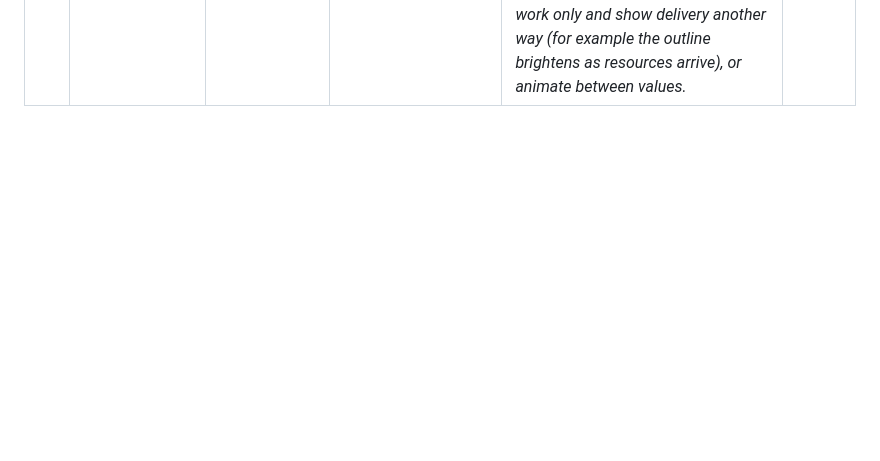
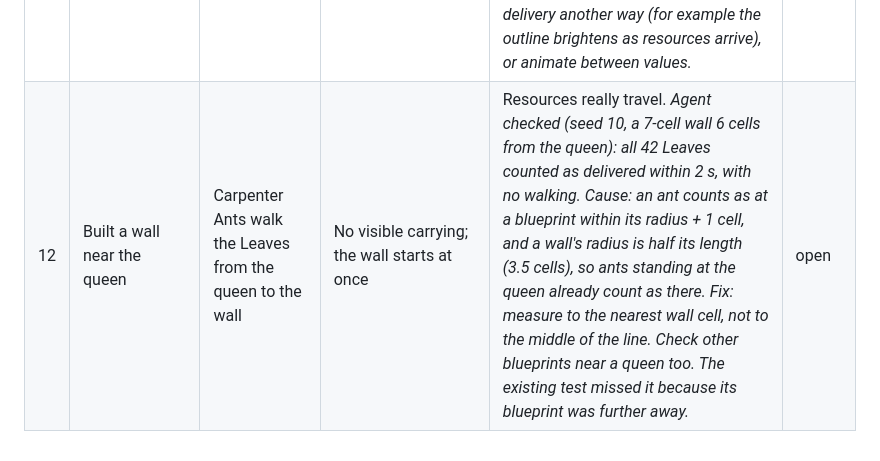
Before and after one commit to ptonkle/mandible, a Markdown page: TRIAGE.md, the part around the change. Drawn GitHub-style; blank space fills up the shorter version.

Commit message:
Triage: blueprint delivery counted without walking (diagnosed)
Co-Authored-By: Claude Opus 5.5 <noreply@anthropic.com>

```diff
--- a/TRIAGE.md
+++ b/TRIAGE.md
@@ -17,3 +17,4 @@ One row per concrete change. Say what you did, what you expected, and what happe
 | 9 | — | — | — | An auto-scout feature. *Details to decide: a toggle on the Colony tab; while on, one ant (perhaps the cheapest combat ant, or a Fire Ant for speed) visits unexplored chambers on its own, nearest first, then sweeps chambers out of sight. The AI already has this logic. New glossary term needed (for example Auto-Scout).* | open |
 | 10 | Dragged a long wall | The wall follows the drag | It stops at 12 cells (`WALL_MAX_CELLS` in rules.rs) | Much longer walls, or no limit. *Agent's notes: walls cost 6 Leaves per cell, so cost already limits them. Today the whole line must be on open floor, so a wall that crosses rock is refused; a long wall should perhaps skip the rock cells instead. A wall line is one blueprint, so Carpenter Ants deliver its whole cost before building any of it; long walls may need building in sections.* | open |
 | 11 | Watched a wall blueprint being built | The progress pie fills smoothly | It jumps about a third at a time, erratically | A smooth fill. *Agent's likely cause: the pie is half delivery and half build work. Delivery arrives in whole inventories (a Carpenter Ant carries 20 Leaves, while a 7-cell wall costs 42), so it jumps; build work then fills in steps. Options: fill the pie by build work only and show delivery another way (for example the outline brightens as resources arrive), or animate between values.* | open |
+| 12 | Built a wall near the queen | Carpenter Ants walk the Leaves from the queen to the wall | No visible carrying; the wall starts at once | Resources really travel. *Agent checked (seed 10, a 7-cell wall 6 cells from the queen): all 42 Leaves counted as delivered within 2 s, with no walking. Cause: an ant counts as at a blueprint within its radius + 1 cell, and a wall's radius is half its length (3.5 cells), so ants standing at the queen already count as there. Fix: measure to the nearest wall cell, not to the middle of the line. Check other blueprints near a queen too. The existing test missed it because its blueprint was further away.* | open |
```
